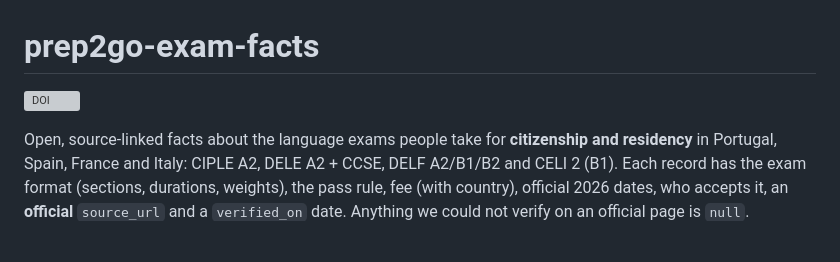
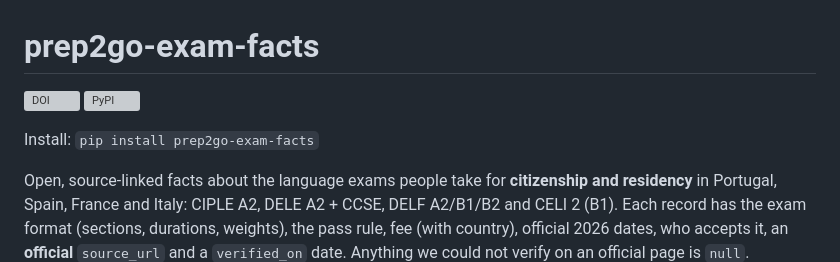
Before and after one commit to marfa77/prep2go-exam-facts, a Markdown page: README.md, the part around the change. Rendered like a GitHub page; blank space fills up the shorter version; grey boxes are pictures that could not be loaded.

Commit message:
README: add PyPI install line and badge

```diff
--- a/README.md
+++ b/README.md
@@ -1,6 +1,8 @@
 # prep2go-exam-facts
 
-[![DOI](https://zenodo.org/badge/DOI/10.5281/zenodo.23322073.svg)](https://doi.org/10.5281/zenodo.23322073)
+[![DOI](https://zenodo.org/badge/DOI/10.5281/zenodo.23322073.svg)](https://doi.org/10.5281/zenodo.23322073) [![PyPI](https://img.shields.io/pypi/v/prep2go-exam-facts.svg)](https://pypi.org/project/prep2go-exam-facts/)
+
+Install: `pip install prep2go-exam-facts`
 
 Open, source-linked facts about the language exams people take for **citizenship and residency** in Portugal, Spain, France and Italy: CIPLE A2, DELE A2 + CCSE, DELF A2/B1/B2 and CELI 2 (B1). Each record has the exam format (sections, durations, weights), the pass rule, fee (with country), official 2026 dates, who accepts it, an **official** `source_url` and a `verified_on` date. Anything we could not verify on an official page is `null`.
 
```
